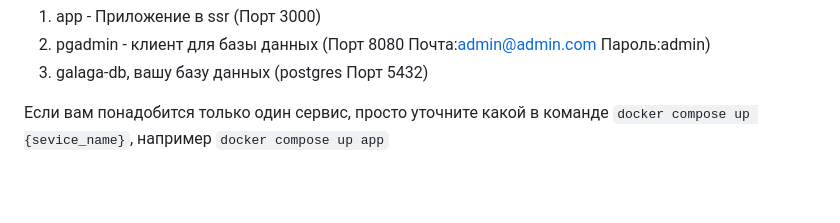
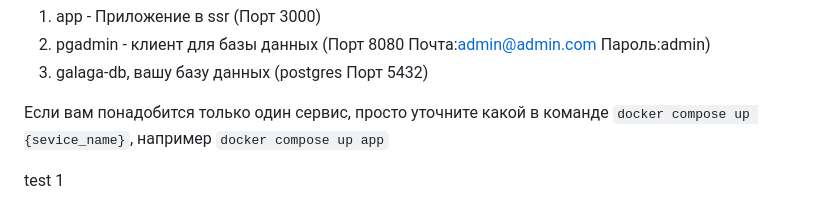
Before and after one commit to encoreee/GameDevPractikum, a Markdown page: README.md, the part around the change. GitHub-like rendering; blank space fills up the shorter version.

```diff
--- a/README.md
+++ b/README.md
@@ -84,3 +84,5 @@
 
 Если вам понадобится только один сервис, просто уточните какой в команде
 `docker compose up {sevice_name}`, например `docker compose up app`
+
+test 1
```
